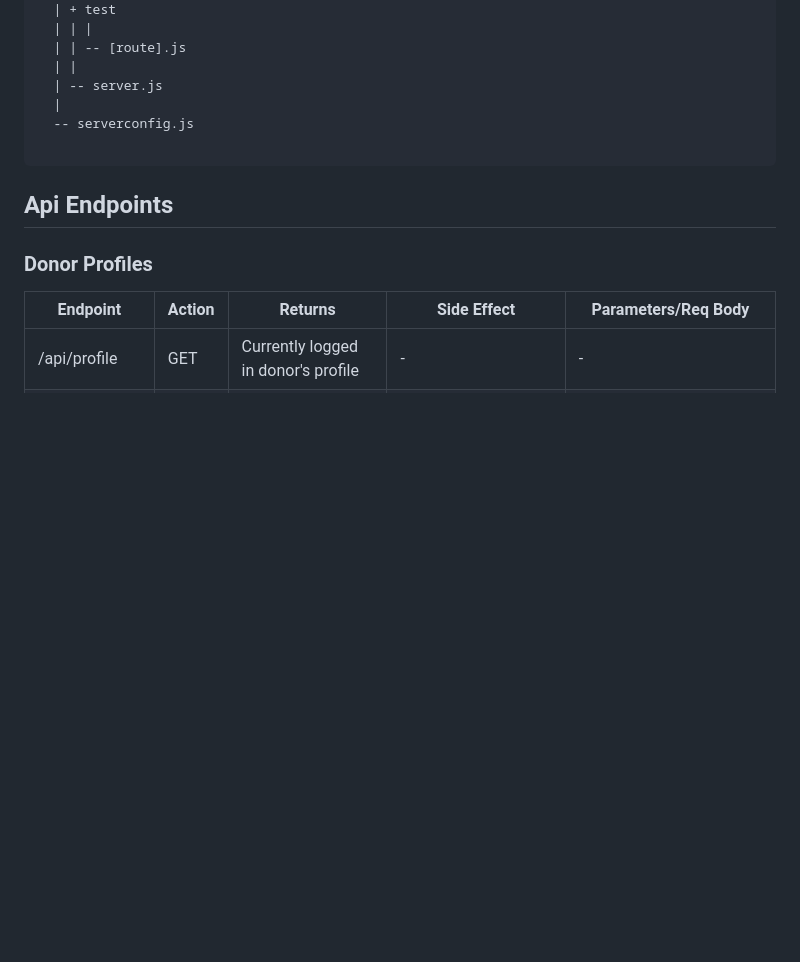
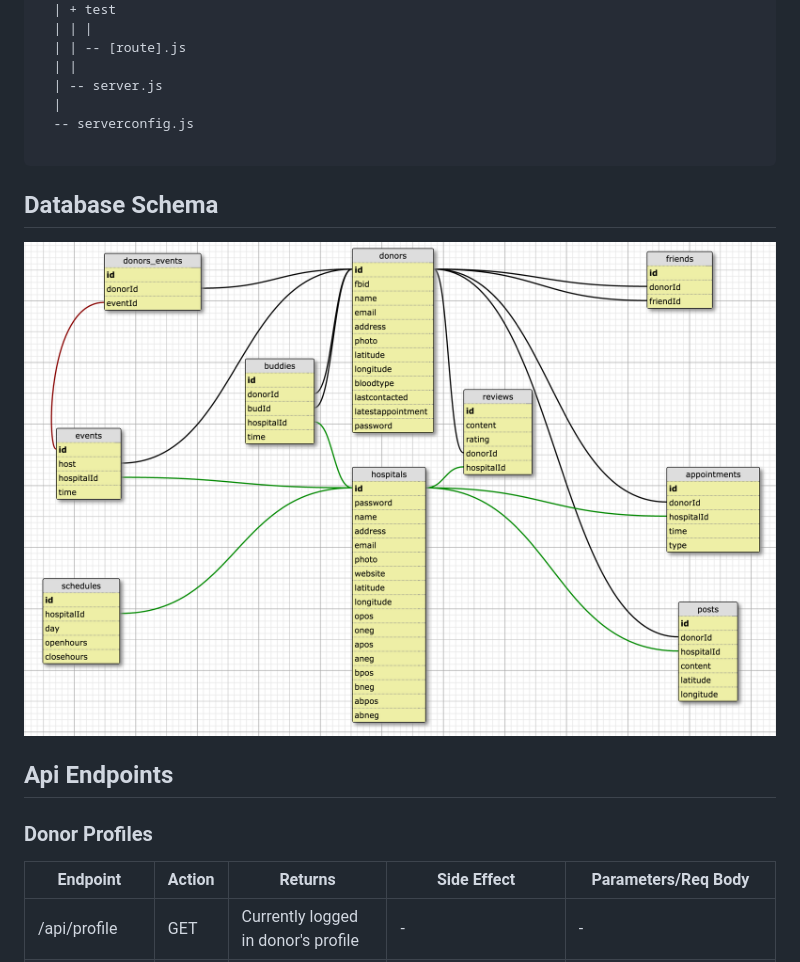
Before and after one commit to yochess/blood, a Markdown page: README.md, the part around the change. Drawn GitHub-style; pictures changed too: misc/db_schema.png (added); blank space fills up the shorter version.

Commit message:
Add database schema to readme.

````diff
--- a/README.md
+++ b/README.md
@@ -143,6 +143,10 @@ bloodshare
 
 ```
 
+## Database Schema
+
+<img src="/misc/db_schema.png" alt="database shema" />
+
 ## Api Endpoints
 
 ### Donor Profiles
````
